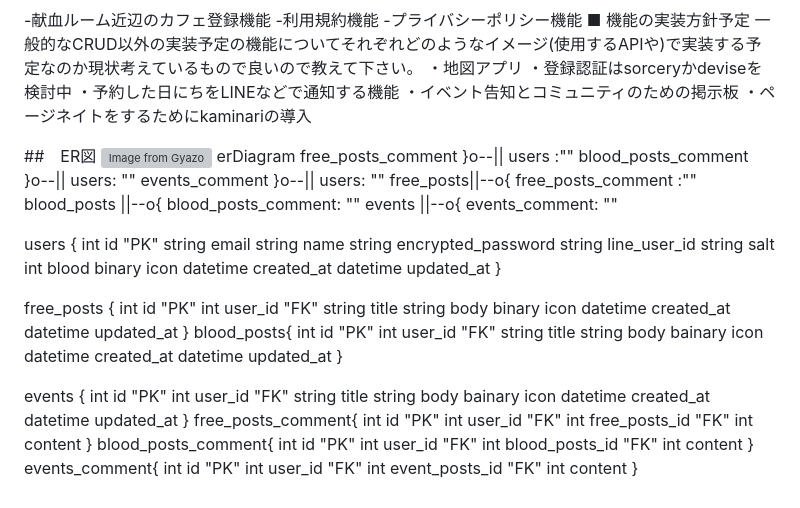
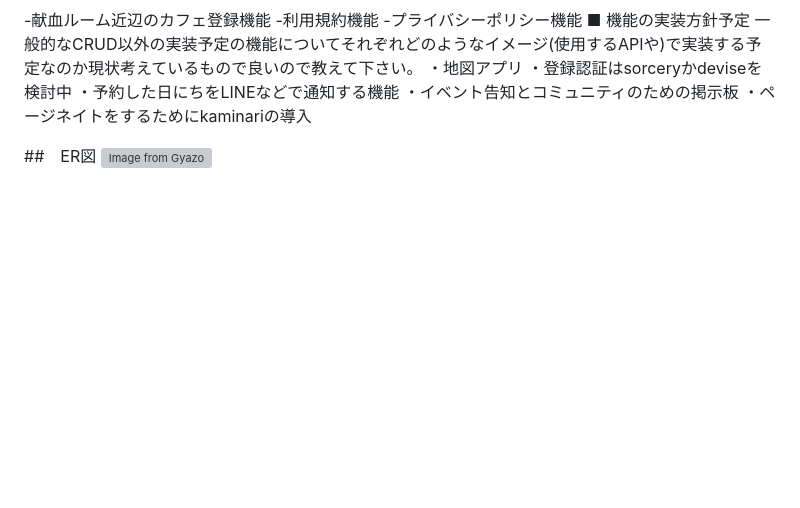
Before and after one commit to fasfafal/pf_app, a Markdown page: README.md, the part around the change. Rendered like a GitHub page; blank space fills up the shorter version; grey boxes are pictures that could not be loaded.

Commit message:
READMEの変更

```diff
--- a/README.md
+++ b/README.md
@@ -98,71 +98,3 @@ https://www.figma.com/design/BLUZ9k6eQsGVWlM3ZCxetM/%E7%94%BB%E9%9D%A2%E9%81%B7%
 
 ##　ER図
 [![Image from Gyazo](https://i.gyazo.com/a1ec9e5d10e1410edd287f1f87a48fe5.png)](https://gyazo.com/a1ec9e5d10e1410edd287f1f87a48fe5)
-erDiagram
- free_posts_comment }o--|| users :""
- blood_posts_comment }o--|| users: ""
- events_comment }o--|| users: ""
- free_posts||--o{ free_posts_comment :""
- blood_posts ||--o{ blood_posts_comment: ""
- events ||--o{ events_comment: ""
-
-
- users {
-        int id "PK"
-        string email
-        string name
-        string encrypted_password
-        string line_user_id
-        string salt
-        int blood
-        binary icon
-        datetime created_at
-        datetime updated_at
-    }
-
- free_posts {
-        int id "PK"
-        int user_id "FK"
-        string title
-        string body
-        binary icon
-        datetime created_at
-        datetime updated_at
-    }
- blood_posts{
-        int id "PK"
-        int user_id "FK"
-        string title
-        string body
-        bainary icon
-        datetime created_at
-        datetime updated_at
-    }
-
- events {
-        int id "PK"
-        int user_id "FK"
-        string title
-        string body
-        bainary icon
-        datetime created_at
-        datetime updated_at
-    }
- free_posts_comment{
-        int id "PK"
-        int user_id "FK"
-        int free_posts_id "FK"
-        int content
-    }
-  blood_posts_comment{
-        int id "PK"
-        int user_id "FK"
-        int blood_posts_id "FK"
-        int content
-    }
-  events_comment{
-        int id "PK"
-        int user_id "FK"
-        int event_posts_id "FK"
-        int content
-    }
```
